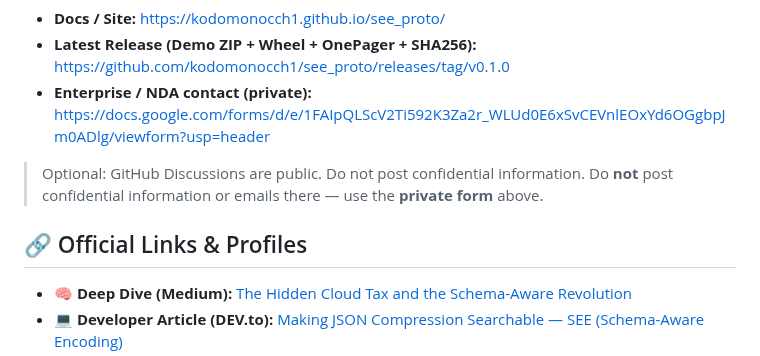
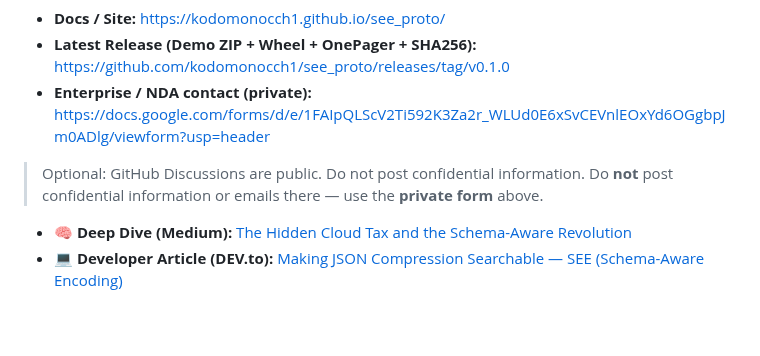
Before and after one commit to kodomonocch1/see_proto, a Markdown page: README.md, the part around the change. Rendered like a GitHub page; blank space fills up the shorter version.

Commit message:
Update README.md
docs: minor README clarification

```diff
--- a/README.md
+++ b/README.md
@@ -199,7 +199,7 @@ The SEE **VDR** is a **private, NDA-only evaluation bundle** that lets third par
 > Optional: GitHub Discussions are public. Do not post confidential information.
 > Do **not** post confidential information or emails there — use the **private form** above.
 
-## 🔗 Official Links & Profiles
+
 
 - 🧠 **Deep Dive (Medium):** [The Hidden Cloud Tax and the Schema-Aware Revolution](https://medium.com/@tetsutetsu11/the-hidden-cloud-tax-and-the-schema-aware-revolution-46b5038c57b8)
 - 💻 **Developer Article (DEV.to):** [Making JSON Compression Searchable — SEE (Schema-Aware Encoding)](https://dev.to/kodomonocch1/making-json-compression-searchable-see-schema-aware-encoding-4ojk)
```
